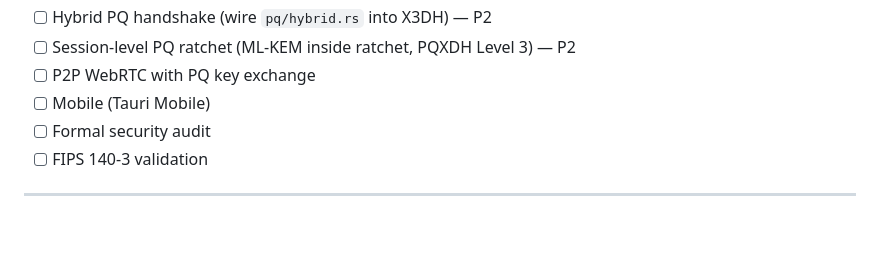
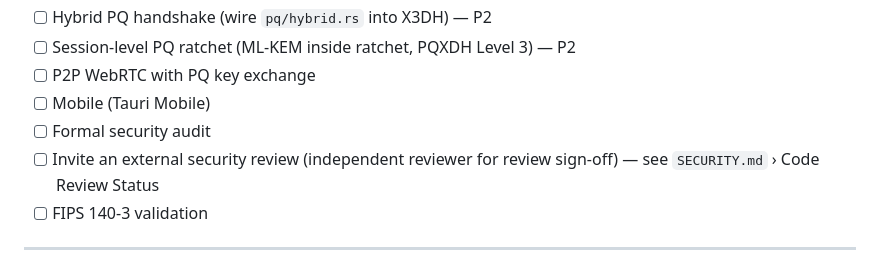
Before and after one commit to Lennonhaha/fibemate-tauri, a Markdown page: README.md, the part around the change. Drawn GitHub-style; blank space fills up the shorter version.

```diff
--- a/README.md
+++ b/README.md
@@ -282,6 +282,7 @@ fibemate-tauri/
 - [ ] P2P WebRTC with PQ key exchange
 - [ ] Mobile (Tauri Mobile)
 - [ ] Formal security audit
+- [ ] Invite an external security review (independent reviewer for review sign-off) — see `SECURITY.md` › Code Review Status
 - [ ] FIPS 140-3 validation
 
 ---
```
Also changed, not shown: SECURITY.md (+17 -0 lines).
